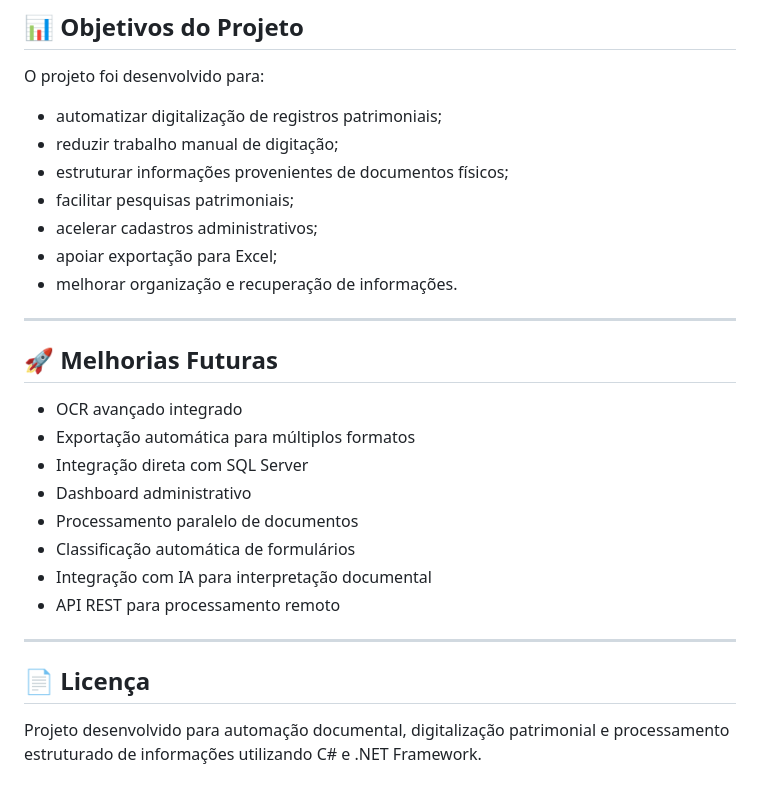
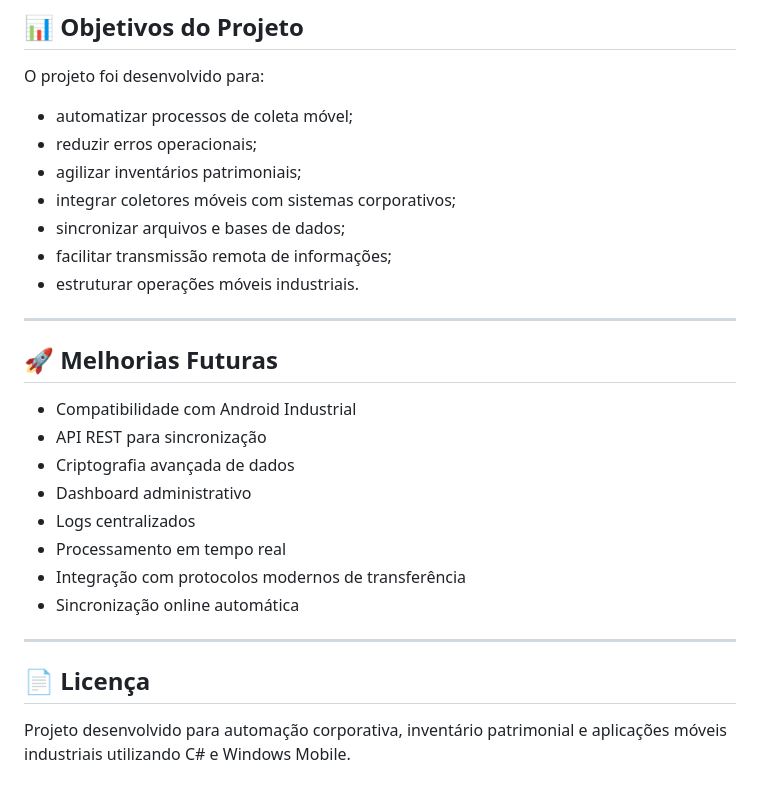
Before and after one commit to Hebervaldo/CS_Net, a Markdown page: prjColetorDadosIntermecCSNet35/README.md, the part around one of its changes. Rendered like a GitHub page.

```diff
--- a/prjColetorDadosIntermecCSNet35/README.md
+++ b/prjColetorDadosIntermecCSNet35/README.md
@@ -102,29 +183,29 @@ O sistema executa o seguinte fluxo operacional:
 
 O projeto foi desenvolvido para:
 
-- automatizar digitalização de registros patrimoniais;
-- reduzir trabalho manual de digitação;
-- estruturar informações provenientes de documentos físicos;
-- facilitar pesquisas patrimoniais;
-- acelerar cadastros administrativos;
-- apoiar exportação para Excel;
-- melhorar organização e recuperação de informações.
+- automatizar processos de coleta móvel;
+- reduzir erros operacionais;
+- agilizar inventários patrimoniais;
+- integrar coletores móveis com sistemas corporativos;
+- sincronizar arquivos e bases de dados;
+- facilitar transmissão remota de informações;
+- estruturar operações móveis industriais.
 
 ---
 
 ## 🚀 Melhorias Futuras
 
-- OCR avançado integrado
-- Exportação automática para múltiplos formatos
-- Integração direta com SQL Server
+- Compatibilidade com Android Industrial
+- API REST para sincronização
+- Criptografia avançada de dados
 - Dashboard administrativo
-- Processamento paralelo de documentos
-- Classificação automática de formulários
-- Integração com IA para interpretação documental
-- API REST para processamento remoto
+- Logs centralizados
+- Processamento em tempo real
+- Integração com protocolos modernos de transferência
+- Sincronização online automática
 
 ---
 
 ## 📄 Licença
 
-Projeto desenvolvido para automação documental, digitalização patrimonial e processamento estruturado de informações utilizando C# e .NET Framework.
+Projeto desenvolvido para automação corporativa, inventário patrimonial e aplicações móveis industriais utilizando C# e Windows Mobile.
```
Also changed, not shown: other parts of prjColetorDadosIntermecCSNet35/README.md (+139 -58 lines).
